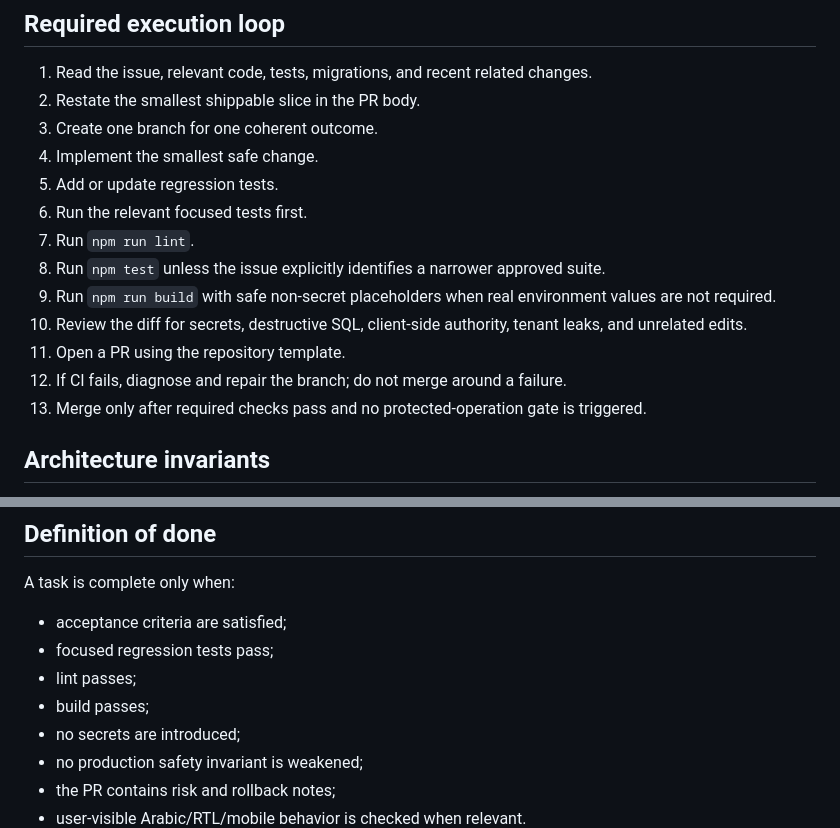
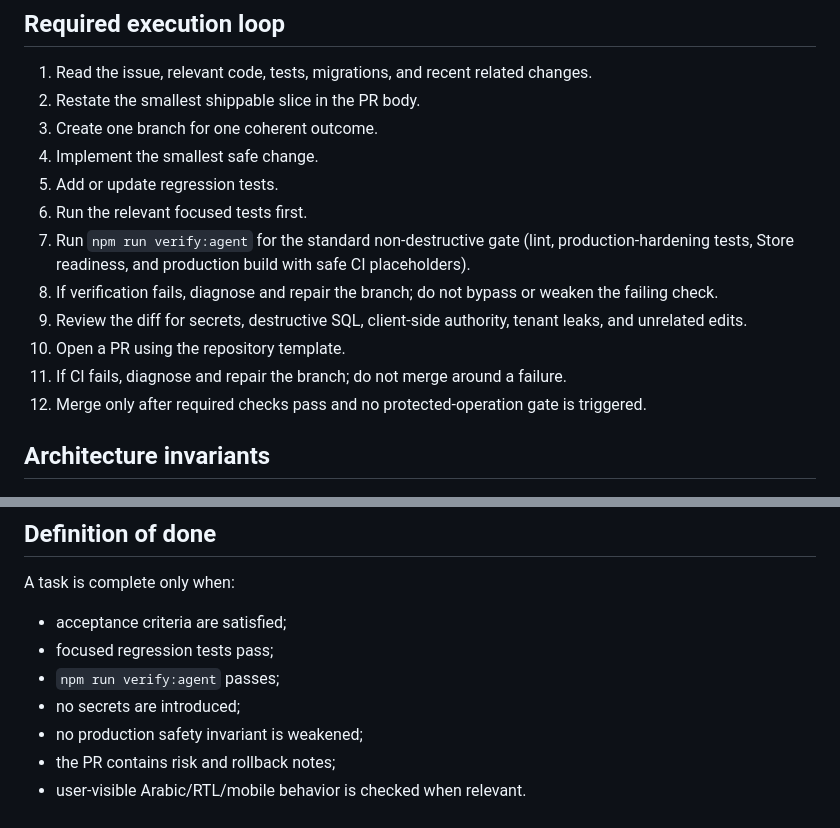
Before and after one commit to mahmodelomami-eng/BrandBox-ai-, a Markdown page: AGENTS.md, 2 parts joined by grey strips. Drawn GitHub-style.

Commit message:
docs(ai): standardize agent verification loop

```diff
--- a/AGENTS.md
+++ b/AGENTS.md
@@ -59,13 +59,12 @@ Owns CI/CD configuration, preview deployment health, build reliability, and roll
 4. Implement the smallest safe change.
 5. Add or update regression tests.
 6. Run the relevant focused tests first.
-7. Run `npm run lint`.
-8. Run `npm test` unless the issue explicitly identifies a narrower approved suite.
-9. Run `npm run build` with safe non-secret placeholders when real environment values are not required.
-10. Review the diff for secrets, destructive SQL, client-side authority, tenant leaks, and unrelated edits.
-11. Open a PR using the repository template.
-12. If CI fails, diagnose and repair the branch; do not merge around a failure.
-13. Merge only after required checks pass and no protected-operation gate is triggered.
+7. Run `npm run verify:agent` for the standard non-destructive gate (lint, production-hardening tests, Store readiness, and production build with safe CI placeholders).
+8. If verification fails, diagnose and repair the branch; do not bypass or weaken the failing check.
+9. Review the diff for secrets, destructive SQL, client-side authority, tenant leaks, and unrelated edits.
+10. Open a PR using the repository template.
+11. If CI fails, diagnose and repair the branch; do not merge around a failure.
+12. Merge only after required checks pass and no protected-operation gate is triggered.
 
 ## Architecture invariants
 - Prices, credits, roles, entitlement, payment status, and fulfillment authority remain server-side.
@@ -99,8 +98,7 @@ Every database PR must state migration impact, rollback strategy, RLS impact, an
 A task is complete only when:
 - acceptance criteria are satisfied;
 - focused regression tests pass;
-- lint passes;
-- build passes;
+- `npm run verify:agent` passes;
 - no secrets are introduced;
 - no production safety invariant is weakened;
 - the PR contains risk and rollback notes;
```
